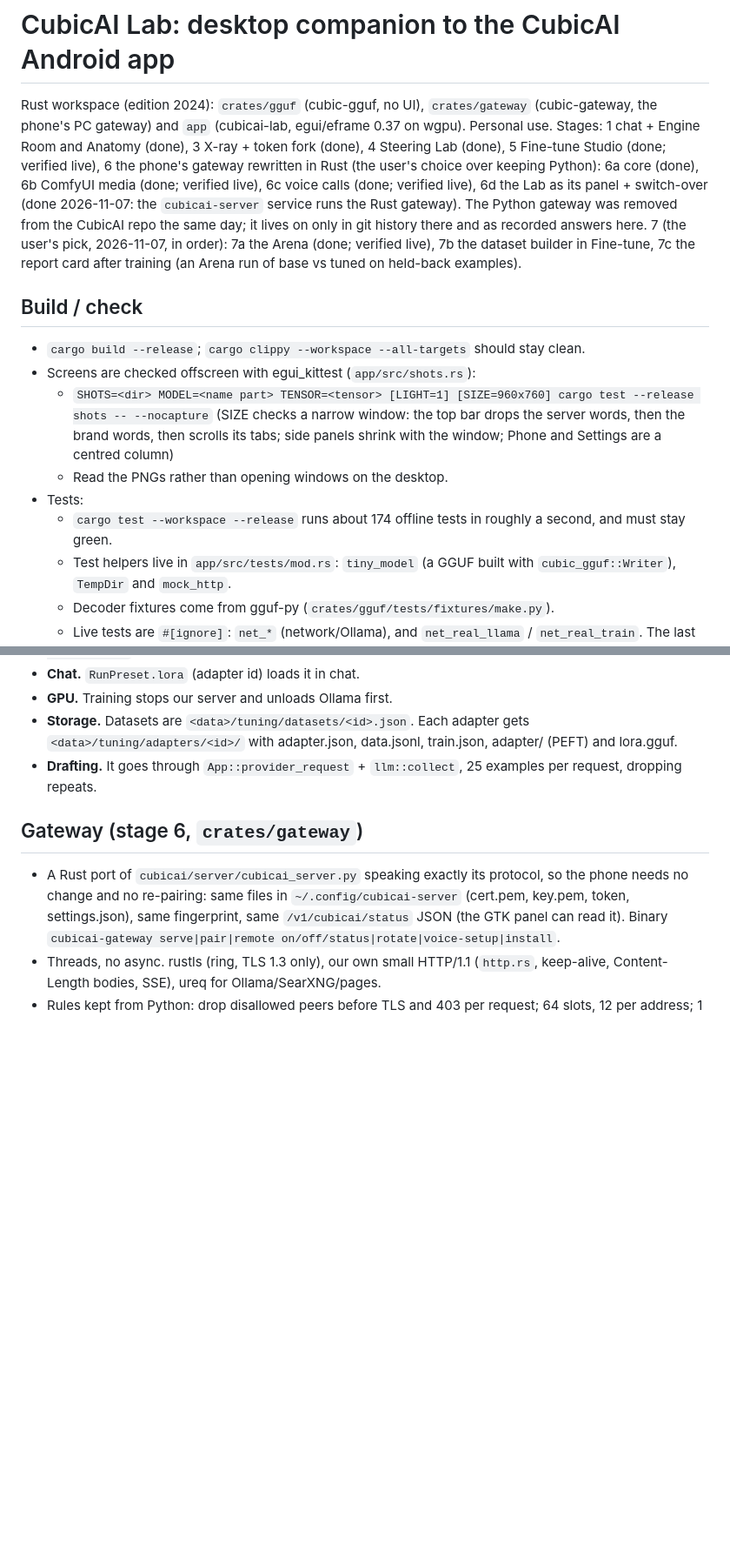
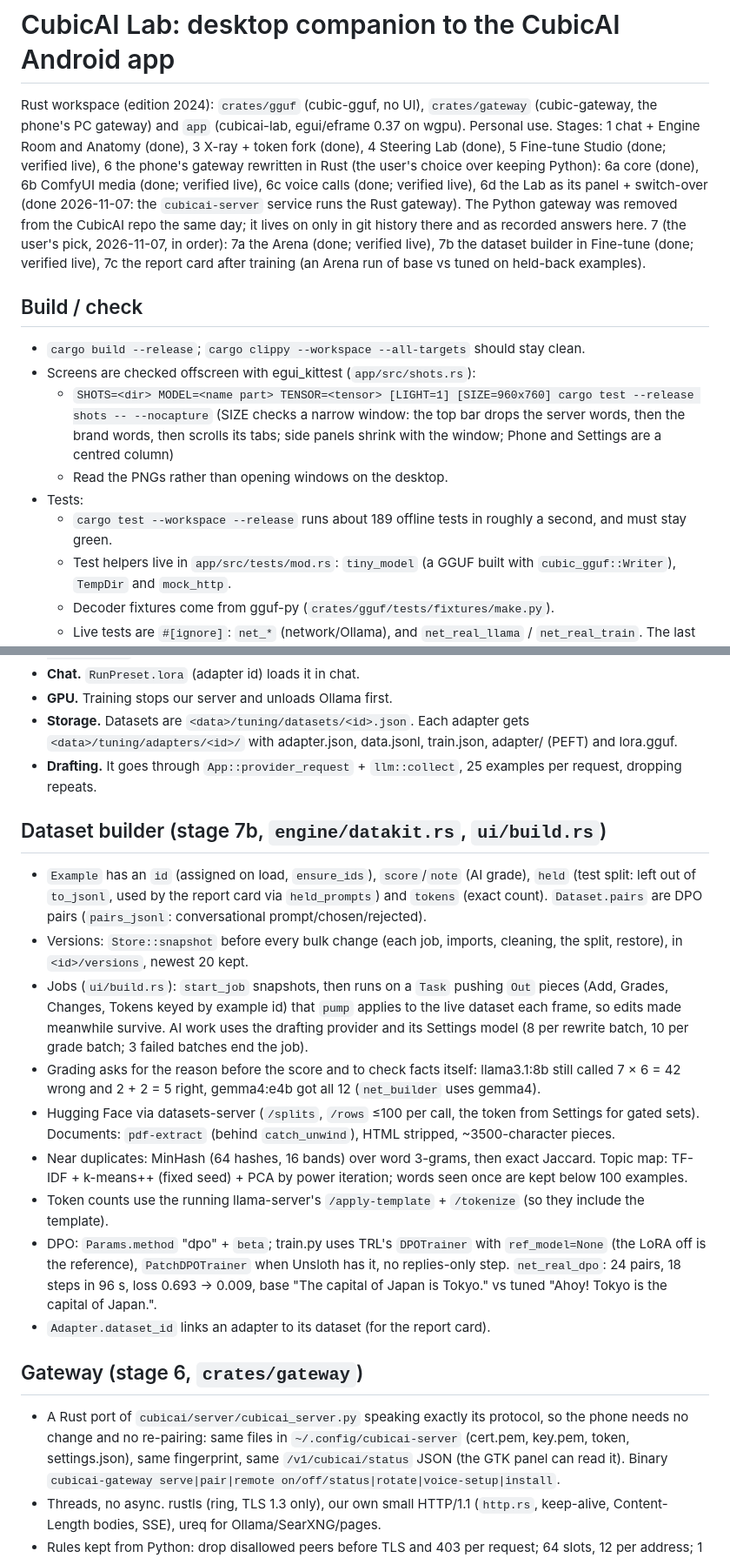
Before and after one commit to thomasmartinoa/cubicai-lab, a Markdown page: CLAUDE.md, 2 parts joined by grey strips. Shown at 87% size. GitHub-like rendering; blank space fills up the shorter version.

```diff
--- a/CLAUDE.md
+++ b/CLAUDE.md
@@ -1,6 +1,6 @@
 # CubicAI Lab: desktop companion to the CubicAI Android app
 
-Rust workspace (edition 2024): `crates/gguf` (cubic-gguf, no UI), `crates/gateway` (cubic-gateway, the phone's PC gateway) and `app` (cubicai-lab, egui/eframe 0.37 on wgpu). Personal use. Stages: 1 chat + Engine Room and Anatomy (done), 3 X-ray + token fork (done), 4 Steering Lab (done), 5 Fine-tune Studio (done; verified live), 6 the phone's gateway rewritten in Rust (the user's choice over keeping Python): 6a core (done), 6b ComfyUI media (done; verified live), 6c voice calls (done; verified live), 6d the Lab as its panel + switch-over (done 2026-11-07: the `cubicai-server` service runs the Rust gateway). The Python gateway was removed from the CubicAI repo the same day; it lives on only in git history there and as recorded answers here. 7 (the user's pick, 2026-11-07, in order): 7a the Arena (done; verified live), 7b the dataset builder in Fine-tune, 7c the report card after training (an Arena run of base vs tuned on held-back examples).
+Rust workspace (edition 2024): `crates/gguf` (cubic-gguf, no UI), `crates/gateway` (cubic-gateway, the phone's PC gateway) and `app` (cubicai-lab, egui/eframe 0.37 on wgpu). Personal use. Stages: 1 chat + Engine Room and Anatomy (done), 3 X-ray + token fork (done), 4 Steering Lab (done), 5 Fine-tune Studio (done; verified live), 6 the phone's gateway rewritten in Rust (the user's choice over keeping Python): 6a core (done), 6b ComfyUI media (done; verified live), 6c voice calls (done; verified live), 6d the Lab as its panel + switch-over (done 2026-11-07: the `cubicai-server` service runs the Rust gateway). The Python gateway was removed from the CubicAI repo the same day; it lives on only in git history there and as recorded answers here. 7 (the user's pick, 2026-11-07, in order): 7a the Arena (done; verified live), 7b the dataset builder in Fine-tune (done; verified live), 7c the report card after training (an Arena run of base vs tuned on held-back examples).
 
 ## Build / check
 - `cargo build --release`; `cargo clippy --workspace --all-targets` should stay clean.
@@ -8,7 +8,7 @@ Rust workspace (edition 2024): `crates/gguf` (cubic-gguf, no UI), `crates/gatewa
   - `SHOTS=<dir> MODEL=<name part> TENSOR=<tensor> [LIGHT=1] [SIZE=960x760] cargo test --release shots -- --nocapture` (SIZE checks a narrow window: the top bar drops the server words, then the brand words, then scrolls its tabs; side panels shrink with the window; Phone and Settings are a centred column)
   - Read the PNGs rather than opening windows on the desktop.
 - Tests:
-  - `cargo test --workspace --release` runs about 174 offline tests in roughly a second, and must stay green.
+  - `cargo test --workspace --release` runs about 189 offline tests in roughly a second, and must stay green.
   - Test helpers live in `app/src/tests/mod.rs`: `tiny_model` (a GGUF built with `cubic_gguf::Writer`), `TempDir` and `mock_http`.
   - Decoder fixtures come from gguf-py (`crates/gguf/tests/fixtures/make.py`).
   - Live tests are `#[ignore]`: `net_*` (network/Ollama), and `net_real_llama` / `net_real_train`. The last two run downloaded llama.cpp, Python and Unsloth; the user has allowed me to run them. `net_real_train` (Llama 3.1 8B, RTX 3070 Ti 8 GB): 18 steps in 44 s, loss 3.72 -> 0.13, base "The capital of Japan is Tokyo." vs tuned "Ahoy! Tokyo is the capital of Japan.". The Fine-tune shots replay that run (`AHOY_FACTS`, `REAL_LOSSES` in shots.rs).
@@ -110,6 +110,17 @@ Rust workspace (edition 2024): `crates/gguf` (cubic-gguf, no UI), `crates/gatewa
 - **Storage.** Datasets are `<data>/tuning/datasets/<id>.json`. Each adapter gets `<data>/tuning/adapters/<id>/` with adapter.json, data.jsonl, train.json, adapter/ (PEFT) and lora.gguf.
 - **Drafting.** It goes through `App::provider_request` + `llm::collect`, 25 examples per request, dropping repeats.
 
+## Dataset builder (stage 7b, `engine/datakit.rs`, `ui/build.rs`)
+- `Example` has an `id` (assigned on load, `ensure_ids`), `score`/`note` (AI grade), `held` (test split: left out of `to_jsonl`, used by the report card via `held_prompts`) and `tokens` (exact count). `Dataset.pairs` are DPO pairs (`pairs_jsonl`: conversational prompt/chosen/rejected).
+- Versions: `Store::snapshot` before every bulk change (each job, imports, cleaning, the split, restore), in `<id>/versions`, newest 20 kept.
+- Jobs (`ui/build.rs`): `start_job` snapshots, then runs on a `Task` pushing `Out` pieces (Add, Grades, Changes, Tokens keyed by example id) that `pump` applies to the live dataset each frame, so edits made meanwhile survive. AI work uses the drafting provider and its Settings model (8 per rewrite batch, 10 per grade batch; 3 failed batches end the job).
+- Grading asks for the reason before the score and to check facts itself: llama3.1:8b still called 7 × 6 = 42 wrong and 2 + 2 = 5 right, gemma4:e4b got all 12 (`net_builder` uses gemma4).
+- Hugging Face via datasets-server (`/splits`, `/rows` ≤100 per call, the token from Settings for gated sets). Documents: `pdf-extract` (behind `catch_unwind`), HTML stripped, ~3500-character pieces.
+- Near duplicates: MinHash (64 hashes, 16 bands) over word 3-grams, then exact Jaccard. Topic map: TF-IDF + k-means++ (fixed seed) + PCA by power iteration; words seen once are kept below 100 examples.
+- Token counts use the running llama-server's `/apply-template` + `/tokenize` (so they include the template).
+- DPO: `Params.method` "dpo" + `beta`; train.py uses TRL's `DPOTrainer` with `ref_model=None` (the LoRA off is the reference), `PatchDPOTrainer` when Unsloth has it, no replies-only step. `net_real_dpo`: 24 pairs, 18 steps in 96 s, loss 0.693 → 0.009, base "The capital of Japan is Tokyo." vs tuned "Ahoy! Tokyo is the capital of Japan.".
+- `Adapter.dataset_id` links an adapter to its dataset (for the report card).
+
 ## Gateway (stage 6, `crates/gateway`)
 - A Rust port of `cubicai/server/cubicai_server.py` speaking exactly its protocol, so the phone needs no change and no re-pairing: same files in `~/.config/cubicai-server` (cert.pem, key.pem, token, settings.json), same fingerprint, same `/v1/cubicai/status` JSON (the GTK panel can read it). Binary `cubicai-gateway serve|pair|remote on/off/status|rotate|voice-setup|install`.
 - Threads, no async. rustls (ring, TLS 1.3 only), our own small HTTP/1.1 (`http.rs`, keep-alive, Content-Length bodies, SSE), ureq for Ollama/SearXNG/pages.
```
Also changed, not shown: README.md (+15 -4 lines), docs/screenshots/dataset.png (added), 15 other files.
